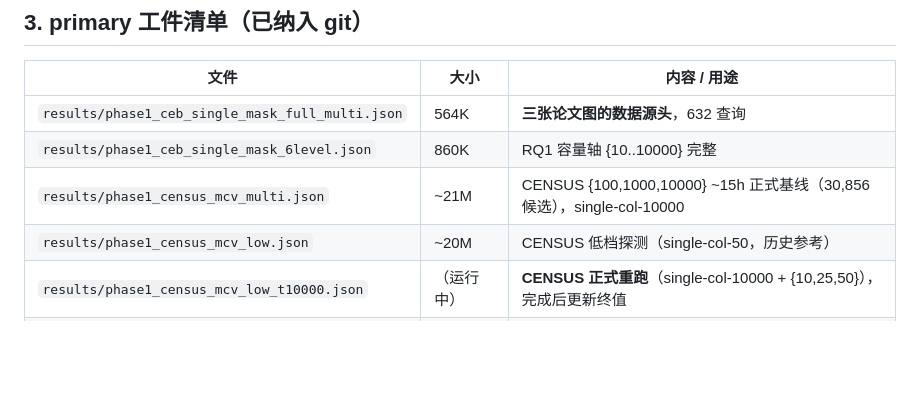
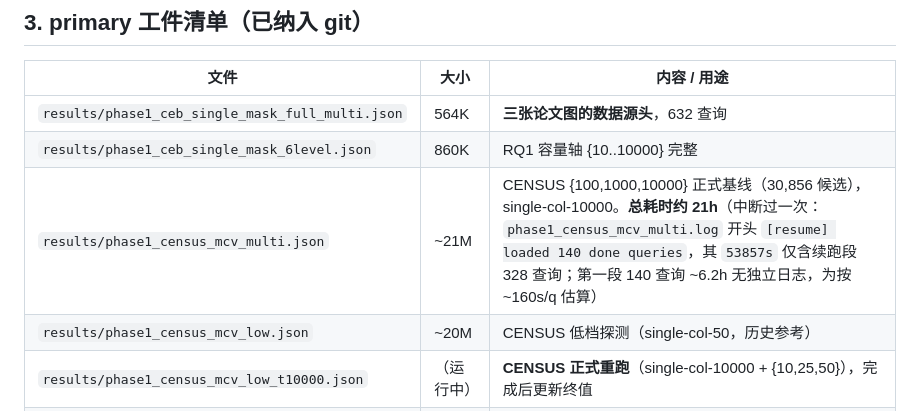
Before and after one commit to 1951123/pg-extstats-selection, a Markdown page: docs/reproducibility.md, the part around the change. Drawn GitHub-style; blank space fills up the shorter version.

Commit message:
repro: correct mcv_multi runtime accounting for the mid-run interruption
The mcv_multi log's 53857s only covers the resumed segment (328 queries, after
'[resume] loaded 140 done queries'). The first 140 queries (~6.2h by ~160s/q)
had no surviving log, so true wall time was ~21h not ~15h. Update the manifest.
Paper numbers unaffected: the 9.8-day Protocol-A estimate in sec:measure-naive
is computed from the independent probe_census_analyze_scale anchor (~22s/ANALYZE
x2 x 19245 candidates), not from this wall-clock log.

```diff
--- a/docs/reproducibility.md
+++ b/docs/reproducibility.md
@@ -42,7 +42,7 @@
 |---|---|---|
 | `results/phase1_ceb_single_mask_full_multi.json` | 564K | **三张论文图的数据源头**，632 查询 |
 | `results/phase1_ceb_single_mask_6level.json` | 860K | RQ1 容量轴 {10..10000} 完整 |
-| `results/phase1_census_mcv_multi.json` | ~21M | CENSUS {100,1000,10000} ~15h 正式基线（30,856 候选），single-col-10000 |
+| `results/phase1_census_mcv_multi.json` | ~21M | CENSUS {100,1000,10000} 正式基线（30,856 候选），single-col-10000。**总耗时约 21h**（中断过一次：`phase1_census_mcv_multi.log` 开头 `[resume] loaded 140 done queries`，其 `53857s` 仅含续跑段 328 查询；第一段 140 查询 ~6.2h 无独立日志，为按 ~160s/q 估算） |
 | `results/phase1_census_mcv_low.json` | ~20M | CENSUS 低档探测（single-col-50，历史参考） |
 | `results/phase1_census_mcv_low_t10000.json` | （运行中） | **CENSUS 正式重跑**（single-col-10000 + {10,25,50}），完成后更新终值 |
 | `results/phase1_stats_ceb_mcv.json` | 452K | stats_CEB mcv 测量 |
```
